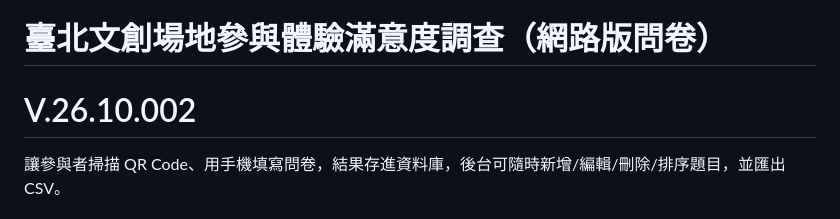
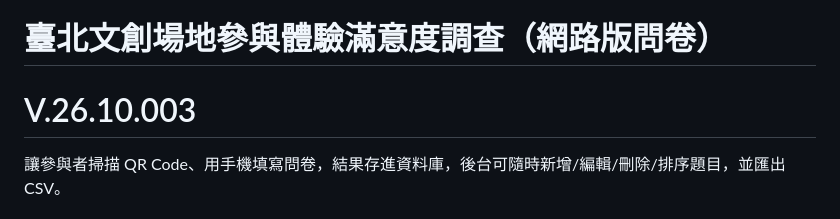
Before and after one commit to TaipeiNewHorizon-tw/tnh-survey, a Markdown page: README.md, the part around the change. Drawn GitHub-style.

Commit message:
Update version number to V.26.10.003

```diff
--- a/README.md
+++ b/README.md
@@ -1,5 +1,5 @@
 # 臺北文創場地參與體驗滿意度調查（網路版問卷）
-# V.26.10.002
+# V.26.10.003
 
 
 讓參與者掃描 QR Code、用手機填寫問卷，結果存進資料庫，後台可隨時新增/編輯/刪除/排序題目，並匯出 CSV。
```
